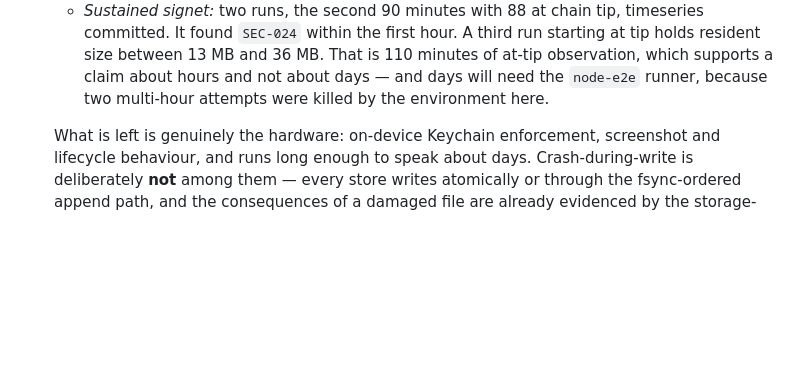
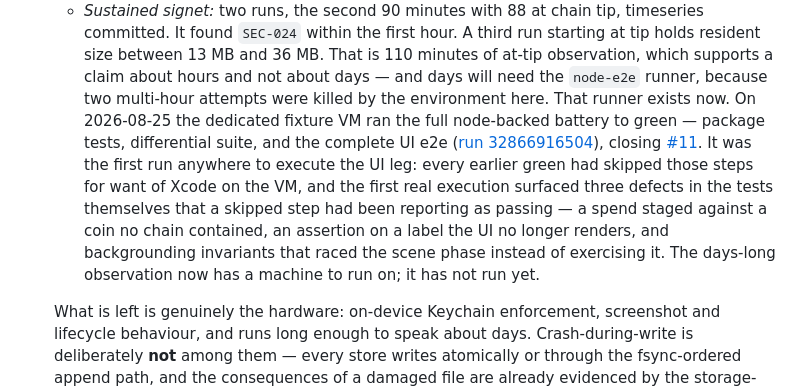
Before and after one commit to winnowwallet/winnow, a Markdown page: docs/security/gate-report.md, the part around the change. Rendered like a GitHub page; blank space fills up the shorter version.

Commit message:
docs: condition 4's runner dependency is met — the node-e2e battery is green
The gate report said days-long soak evidence would need the node-e2e
runner. That runner now runs the full battery to green (run
32866916504), including the UI e2e leg no CI had ever actually
executed — earlier greens skipped those steps for want of Xcode, which
is what posix4e/winnow#11 tracked. The verdict does not move: the
hardware half of condition 4 still needs a person and a phone, and the
days-long observation itself has not run.

```diff
--- a/docs/security/gate-report.md
+++ b/docs/security/gate-report.md
@@ -178,6 +178,19 @@ every address, and it spends nothing.
      is 110 minutes of at-tip observation, which supports a claim about
      hours and not about days — and days will need the `node-e2e` runner,
      because two multi-hour attempts were killed by the environment here.
+     That runner exists now. On 2026-08-25 the dedicated fixture VM ran
+     the full node-backed battery to green — package tests, differential
+     suite, and the complete UI e2e
+     ([run 32866916504](https://github.com/winnowwallet/winnow/actions/runs/32866916504)),
+     closing [#11](https://github.com/posix4e/winnow/issues/11). It was
+     the first run anywhere to execute the UI leg: every earlier green
+     had skipped those steps for want of Xcode on the VM, and the first
+     real execution surfaced three defects in the tests themselves that
+     a skipped step had been reporting as passing — a spend staged
+     against a coin no chain contained, an assertion on a label the UI
+     no longer renders, and backgrounding invariants that raced the
+     scene phase instead of exercising it. The days-long observation now
+     has a machine to run on; it has not run yet.
 
    What is left is genuinely the hardware: on-device Keychain enforcement,
    screenshot and lifecycle behaviour, and runs long enough to speak about days.
```
